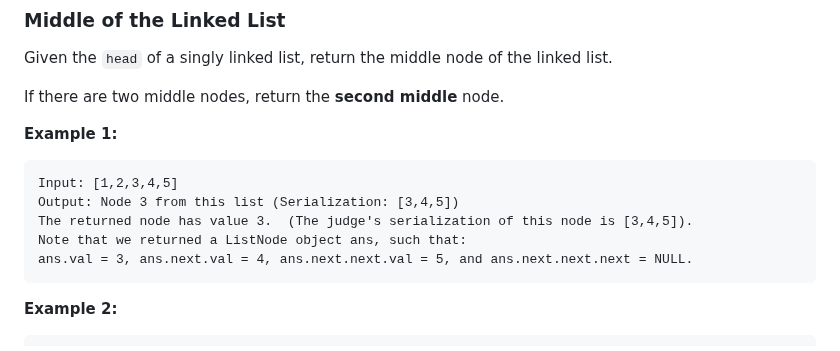
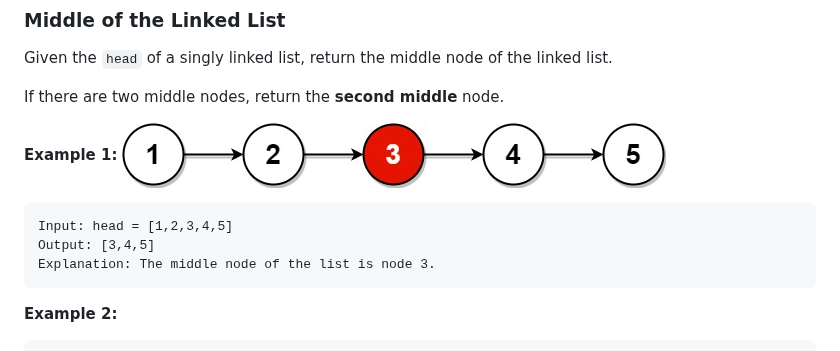
Before and after one commit to hsuanchih/SwiftyLeetCode, a Markdown page: solutions/0876-Middle of the Linked List.md, the part around the change. Drawn GitHub-style; pictures changed too: images/question_876-0.jpg (added).

Commit message:
876. Middle of the Linked List

````diff
--- a/solutions/0876-Middle of the Linked List.md
+++ b/solutions/0876-Middle of the Linked List.md
@@ -6,12 +6,11 @@ Given the `head` of a singly linked list, return the middle node of the linked l
 If there are two middle nodes, return the __second middle__ node.
 
 __Example 1:__
+![question_876-0.jpg](../images/question_876-0.jpg)
 ```
-Input: [1,2,3,4,5]
-Output: Node 3 from this list (Serialization: [3,4,5])
-The returned node has value 3.  (The judge's serialization of this node is [3,4,5]).
-Note that we returned a ListNode object ans, such that:
-ans.val = 3, ans.next.val = 4, ans.next.next.val = 5, and ans.next.next.next = NULL.
+Input: head = [1,2,3,4,5]
+Output: [3,4,5]
+Explanation: The middle node of the list is node 3.
 ```
 __Example 2:__
 ```
````
